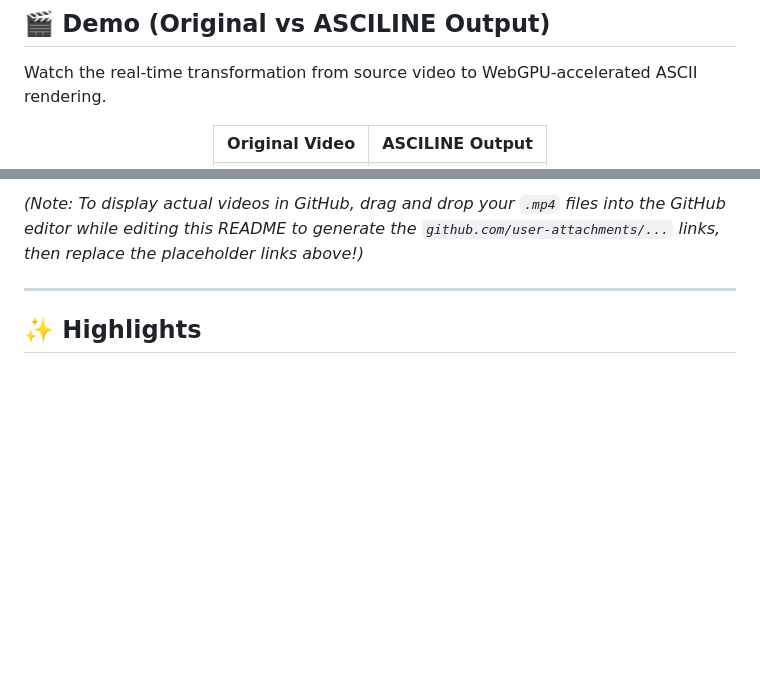
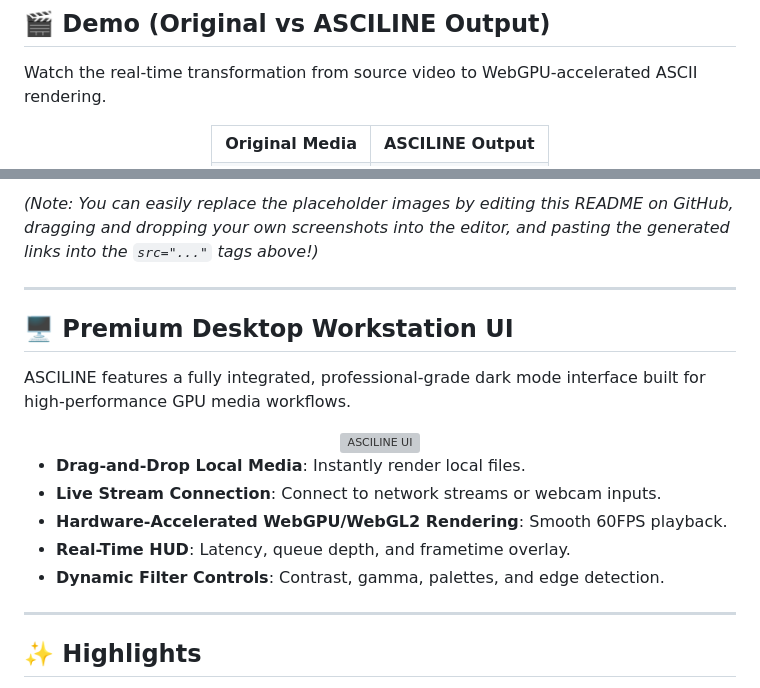
Before and after one commit to kushal98457-ctrl/ASCILINE, a Markdown page: README.md, 2 parts joined by grey strips. Drawn GitHub-style; blank space fills up the shorter version; grey boxes are pictures that could not be loaded.

Commit message:
docs: Change demo to use images and add UI showcase section

```diff
--- a/README.md
+++ b/README.md
@@ -17,7 +17,7 @@ Watch the real-time transformation from source video to WebGPU-accelerated ASCII
 <div align="center">
   <table style="width: 100%; border: none;">
     <tr>
-      <td align="center"><b>Original Video</b></td>
+      <td align="center"><b>Original Media</b></td>
       <td align="center"><b>ASCILINE Output</b></td>
     </tr>
     <tr>
@@ -34,7 +34,24 @@ Watch the real-time transformation from source video to WebGPU-accelerated ASCII
 </div>
 <br>
 
-*(Note: To display actual videos in GitHub, drag and drop your `.mp4` files into the GitHub editor while editing this README to generate the `github.com/user-attachments/...` links, then replace the placeholder links above!)*
+*(Note: You can easily replace the placeholder images by editing this README on GitHub, dragging and dropping your own screenshots into the editor, and pasting the generated links into the `src="..."` tags above!)*
+
+---
+
+## 🖥️ Premium Desktop Workstation UI
+
+ASCILINE features a fully integrated, professional-grade dark mode interface built for high-performance GPU media workflows.
+
+<div align="center">
+  <!-- Replace with your actual UI screenshot URL -->
+  <img src="https://via.placeholder.com/1200x675/0a0a0c/00f3ff?text=ASCILINE+Frontend+UI+Screenshot" width="100%" alt="ASCILINE UI"/>
+</div>
+
+- **Drag-and-Drop Local Media**: Instantly render local files.
+- **Live Stream Connection**: Connect to network streams or webcam inputs.
+- **Hardware-Accelerated WebGPU/WebGL2 Rendering**: Smooth 60FPS playback.
+- **Real-Time HUD**: Latency, queue depth, and frametime overlay.
+- **Dynamic Filter Controls**: Contrast, gamma, palettes, and edge detection.
 
 ---
 
```
Also changed, not shown: other parts of README.md (+4 -4 lines).
